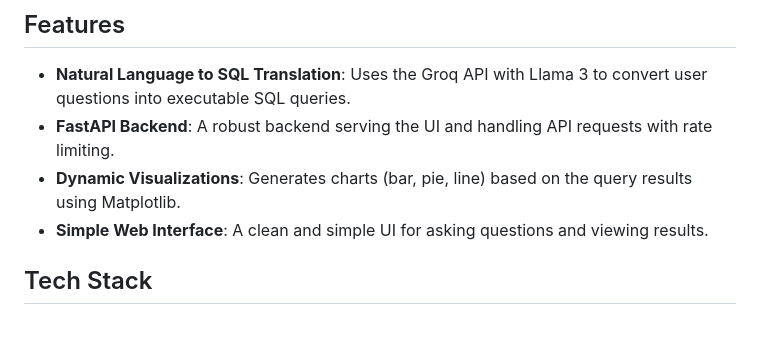
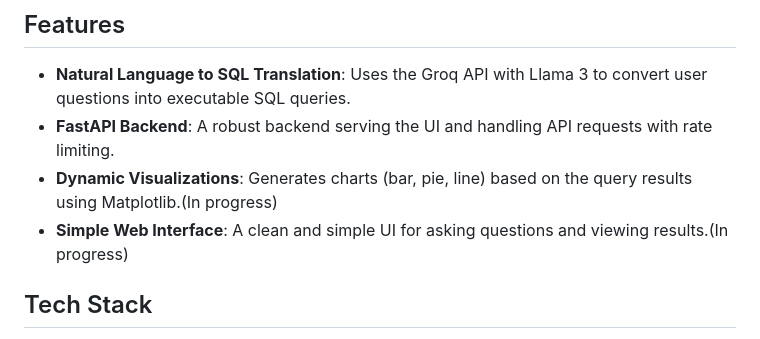
Before and after one commit to Akshit-Soni/Ecommerce-Agent, a Markdown page: README.md, the part around the change. GitHub-like rendering.

```diff
--- a/README.md
+++ b/README.md
@@ -6,8 +6,8 @@ A FastAPI-based agent that translates natural language queries into SQL to inter
 
 *   **Natural Language to SQL Translation**: Uses the Groq API with Llama 3 to convert user questions into executable SQL queries.
 *   **FastAPI Backend**: A robust backend serving the UI and handling API requests with rate limiting.
-*   **Dynamic Visualizations**: Generates charts (bar, pie, line) based on the query results using Matplotlib.
-*   **Simple Web Interface**: A clean and simple UI for asking questions and viewing results.
+*   **Dynamic Visualizations**: Generates charts (bar, pie, line) based on the query results using Matplotlib.(In progress)
+*   **Simple Web Interface**: A clean and simple UI for asking questions and viewing results.(In progress)
 
 ## Tech Stack
 
```
